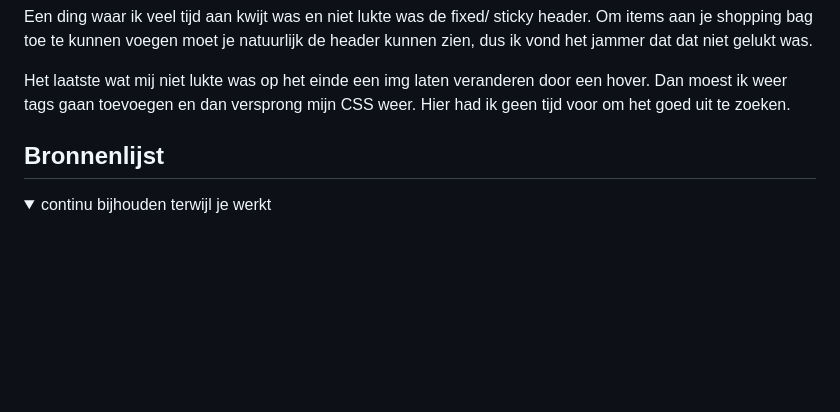
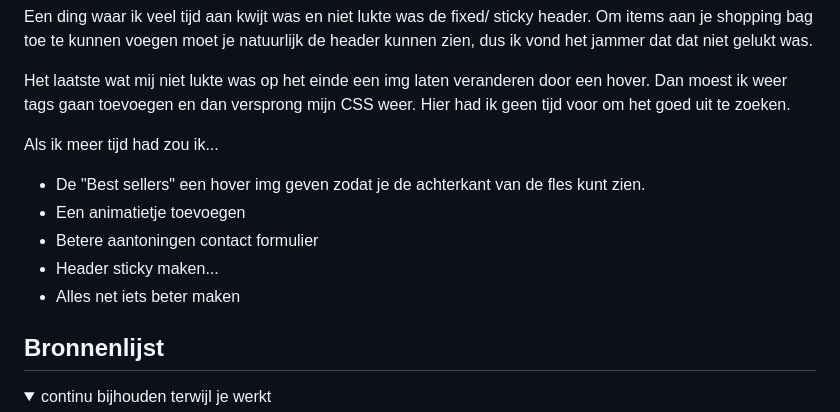
Before and after one commit to InsaWitterland/diptique, a Markdown page: README.md, the part around the change. GitHub-like rendering; folded sections open; blank space fills up the shorter version.

```diff
--- a/README.md
+++ b/README.md
@@ -217,6 +217,15 @@ De website van Diptyque is erg makkelijk te navigeren met een screenreader. De l
   Een ding waar ik veel tijd aan kwijt was en niet lukte was de fixed/ sticky header. Om items aan je shopping bag toe te kunnen voegen moet je natuurlijk de header kunnen zien, dus ik vond het jammer dat dat niet gelukt was.
 
   Het laatste wat mij niet lukte was op het einde een img laten veranderen door een hover. Dan moest ik weer tags gaan toevoegen en dan versprong mijn CSS weer. Hier had ik geen tijd voor om het goed uit te zoeken.
+
+
+  Als ik meer tijd had zou ik...
+  - De "Best sellers" een hover img geven zodat je de achterkant van de fles kunt zien.
+  - Een animatietje toevoegen
+  - Betere aantoningen contact formulier
+  - Header sticky maken...
+  - Alles net iets beter maken
+
 </details>
 
 
```
